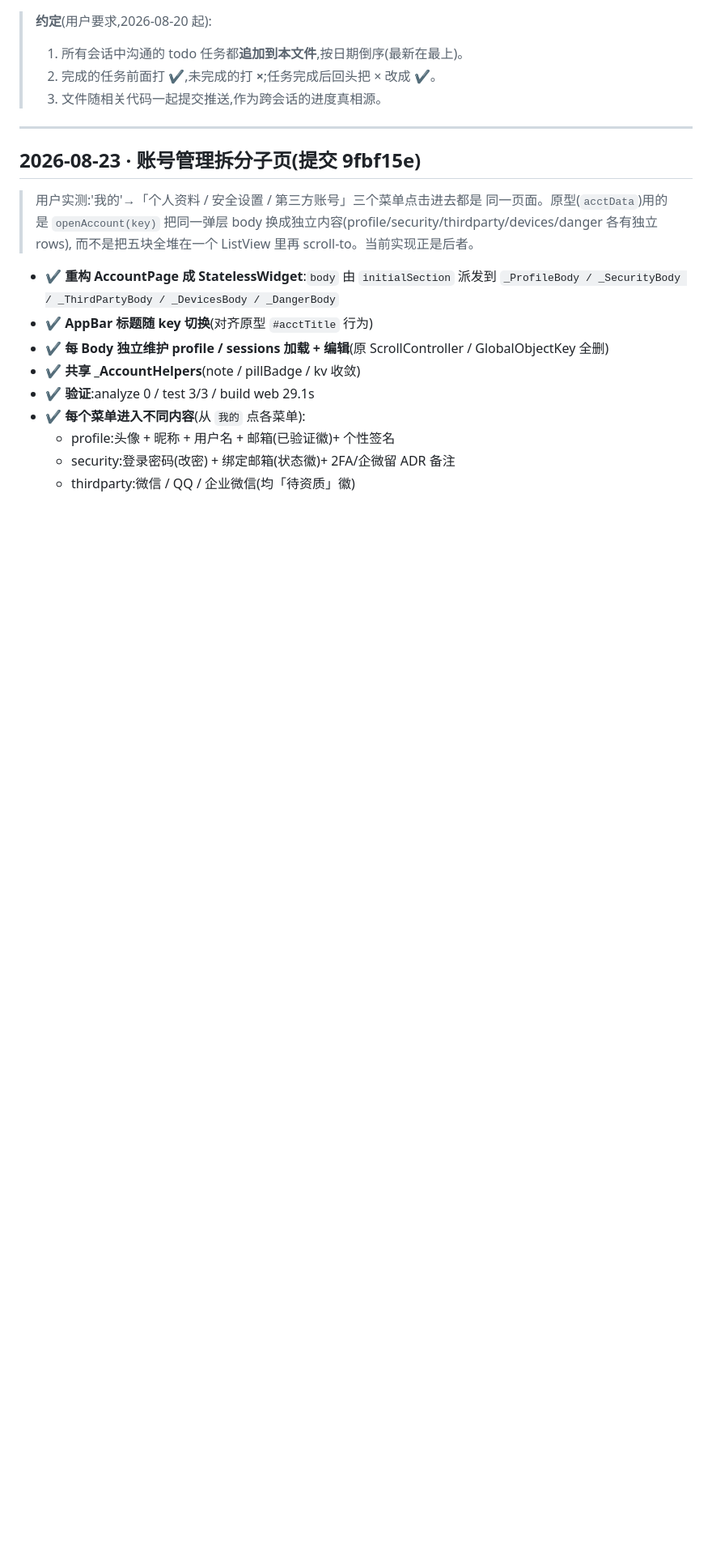
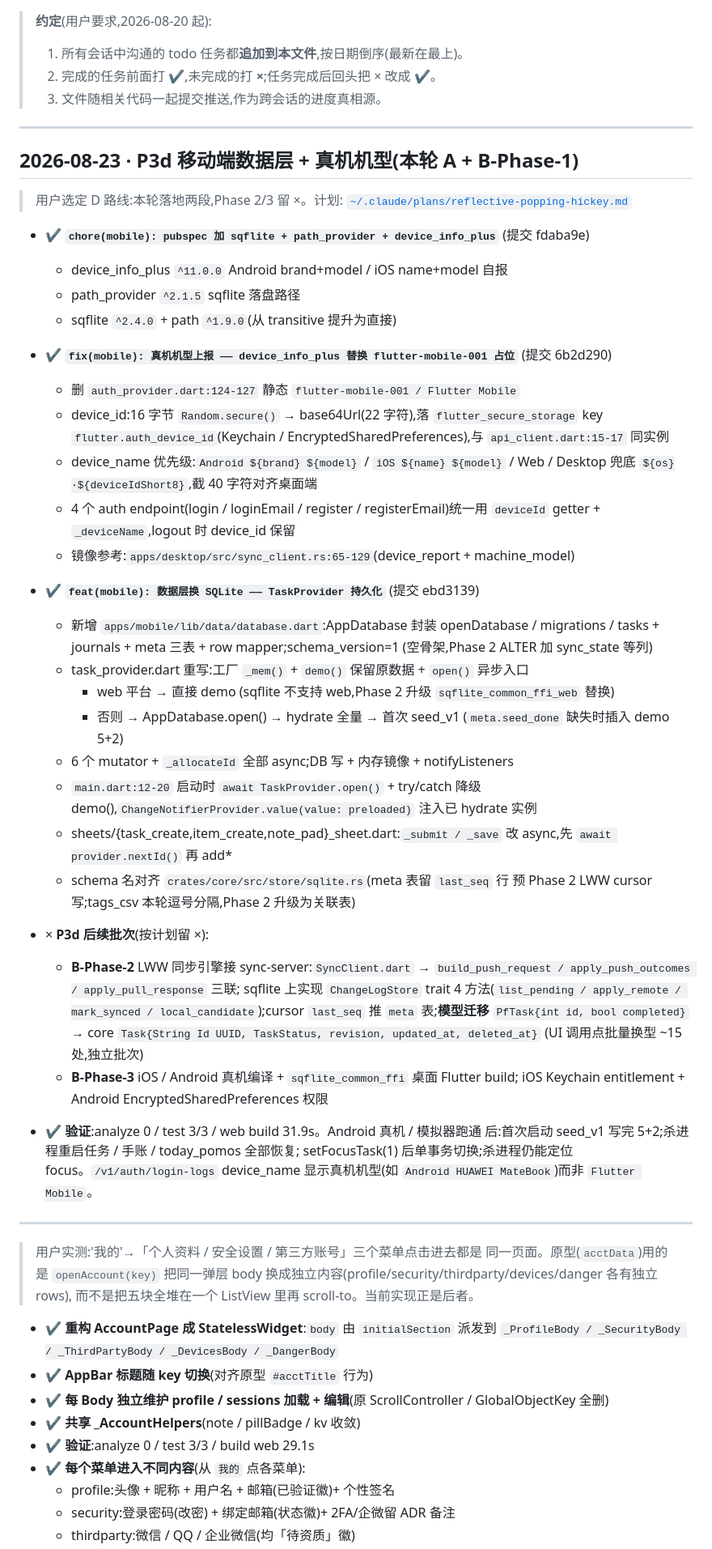
Before and after one commit to zyq-hfyc/pomoflow-next, a Markdown page: docs/协作任务清单.md, the part around the change. Shown at 81% size. Rendered like a GitHub page; blank space fills up the shorter version.

Commit message:
docs: 协作任务清单追加 P3d 数据层 + 真机机型批次(提交 fdaba9e 6b2d290 ebd3139)
三段提交:
- pubspec: 加 sqflite / path_provider / device_info_plus
- auth_provider: device_info_plus 真机机型上报替 flutter-mobile-001 占位
- task_provider: 内存示例换 sqflite 持久化 (TaskProvider.open() 工厂)
   + main.dart 启动 await + sheets _submit 改 async

Phase 2 LWW 同步引擎接 sync-server 与 Phase 3 iOS/Android 真机编译
显式留 ×,按计划另批。

```diff
--- a/docs/协作任务清单.md
+++ b/docs/协作任务清单.md
@@ -7,7 +7,60 @@
 
 ---
 
-## 2026-08-23 · 账号管理拆分子页(提交 9fbf15e)
+## 2026-08-23 · P3d 移动端数据层 + 真机机型(本轮 A + B-Phase-1)
+
+> 用户选定 D 路线:本轮落地两段,Phase 2/3 留 ×。计划:
+> [`~/.claude/plans/reflective-popping-hickey.md`](/c/Users/yongc/.claude/plans/reflective-popping-hickey.md)
+
+- ✔ **`chore(mobile): pubspec 加 sqflite + path_provider + device_info_plus`** (提交 fdaba9e)
+  - device_info_plus `^11.0.0` Android brand+model / iOS name+model 自报
+  - path_provider `^2.1.5` sqflite 落盘路径
+  - sqflite `^2.4.0` + path `^1.9.0`(从 transitive 提升为直接)
+- ✔ **`fix(mobile): 真机机型上报 —— device_info_plus 替换 flutter-mobile-001 占位`** (提交 6b2d290)
+  - 删 `auth_provider.dart:124-127` 静态 `flutter-mobile-001 / Flutter Mobile`
+  - device_id:16 字节 `Random.secure()` → base64Url(22 字符),落
+    `flutter_secure_storage` key `flutter.auth_device_id`(Keychain /
+    EncryptedSharedPreferences),与 `api_client.dart:15-17` 同实例
+  - device_name 优先级:`Android ${brand} ${model}` / `iOS ${name} ${model}` /
+    Web / Desktop 兜底 `${os}·${deviceIdShort8}`,截 40 字符对齐桌面端
+  - 4 个 auth endpoint(login / loginEmail / register / registerEmail)统一用
+    `deviceId` getter + `_deviceName`,logout 时 device_id 保留
+  - 镜像参考:`apps/desktop/src/sync_client.rs:65-129`(device_report + machine_model)
+- ✔ **`feat(mobile): 数据层换 SQLite —— TaskProvider 持久化`** (提交 ebd3139)
+  - 新增 `apps/mobile/lib/data/database.dart`:AppDatabase 封装 openDatabase
+    / migrations / tasks + journals + meta 三表 + row mapper;schema_version=1
+    (空骨架,Phase 2 ALTER 加 sync_state 等列)
+  - task_provider.dart 重写:工厂 `_mem()` + `demo()` 保留原数据 +
+    `open()` 异步入口
+    - web 平台 → 直接 demo (sqflite 不支持 web,Phase 2 升级
+      `sqflite_common_ffi_web` 替换)
+    - 否则 → AppDatabase.open() → hydrate 全量 → 首次 seed_v1
+      (`meta.seed_done` 缺失时插入 demo 5+2)
+  - 6 个 mutator + `_allocateId` 全部 async;DB 写 + 内存镜像 + notifyListeners
+  - `main.dart:12-20` 启动时 `await TaskProvider.open()` + try/catch 降级
+    demo(),`ChangeNotifierProvider.value(value: preloaded)` 注入已 hydrate 实例
+  - sheets/{task_create,item_create,note_pad}_sheet.dart:`_submit / _save`
+    改 async,先 `await provider.nextId()` 再 add*
+  - schema 名对齐 `crates/core/src/store/sqlite.rs`(meta 表留 `last_seq` 行
+    预 Phase 2 LWW cursor 写;tags_csv 本轮逗号分隔,Phase 2 升级为关联表)
+
+- × **P3d 后续批次**(按计划留 ×):
+  - **B-Phase-2** LWW 同步引擎接 sync-server:`SyncClient.dart` →
+    `build_push_request / apply_push_outcomes / apply_pull_response` 三联;
+    sqflite 上实现 `ChangeLogStore` trait 4 方法(`list_pending /
+    apply_remote / mark_synced / local_candidate`);cursor `last_seq` 推
+    `meta` 表;**模型迁移** `PfTask{int id, bool completed}` → core
+    `Task{String Id UUID, TaskStatus, revision, updated_at, deleted_at}`
+    (UI 调用点批量换型 ~15 处,独立批次)
+  - **B-Phase-3** iOS / Android 真机编译 + `sqflite_common_ffi` 桌面 Flutter build;
+    iOS Keychain entitlement + Android EncryptedSharedPreferences 权限
+
+- ✔ **验证**:analyze 0 / test 3/3 / web build 31.9s。Android 真机 / 模拟器跑通
+  后:首次启动 seed_v1 写完 5+2;杀进程重启任务 / 手账 / today_pomos 全部恢复;
+  setFocusTask(1) 后单事务切换;杀进程仍能定位 focus。`/v1/auth/login-logs`
+  device_name 显示真机机型(如 `Android HUAWEI MateBook`)而非 `Flutter Mobile`。
+
+---
 
 > 用户实测:'我的'→「个人资料 / 安全设置 / 第三方账号」三个菜单点击进去都是
 > 同一页面。原型(`acctData`)用的是 `openAccount(key)` 把同一弹层 body
```
